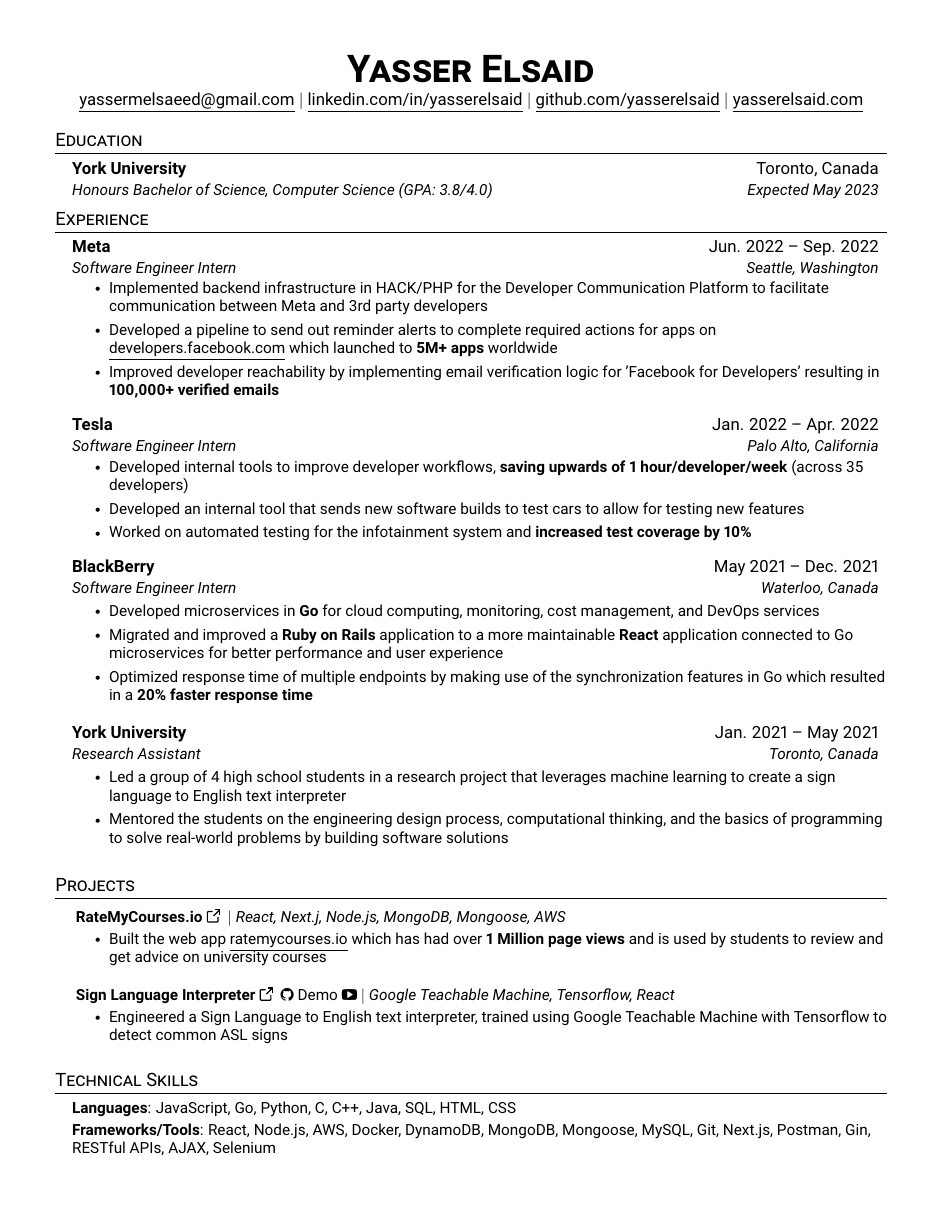
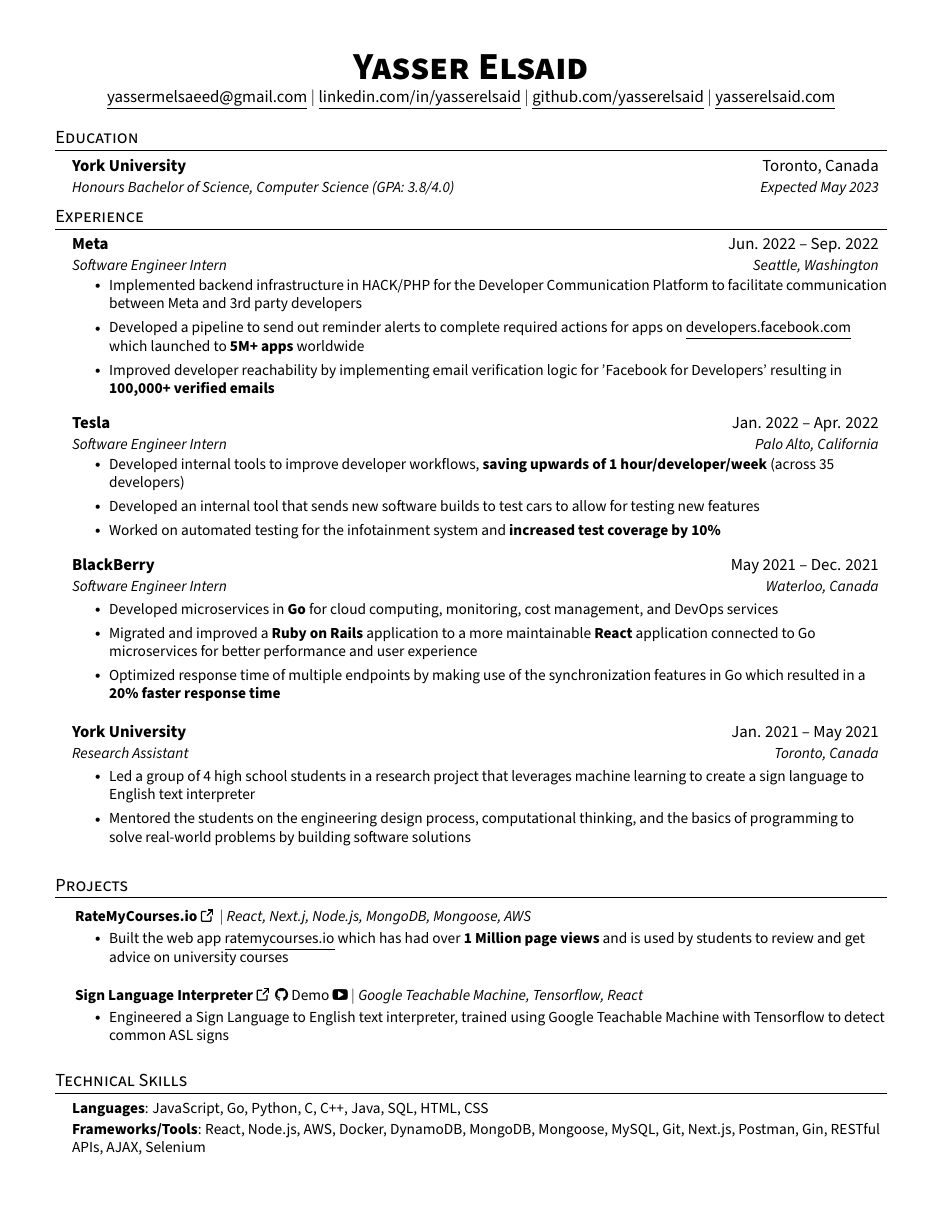
Before and after one commit to yasserelsaid/latex_resume, a LaTeX CV (resume.tex): the whole page. Compiled offline with pdfLaTeX.

Commit message:
change font

```diff
--- a/resume.tex
+++ b/resume.tex
@@ -29,9 +29,9 @@
 %----------FONT OPTIONS----------
 % sans-serif
 % \usepackage[sfdefault]{FiraSans}
-\usepackage[sfdefault]{roboto}
+% \usepackage[sfdefault]{roboto}
 % \usepackage[sfdefault]{noto-sans}
-% \usepackage[default]{sourcesanspro}
+\usepackage[default]{sourcesanspro}
 % \usepackage[sfdefault]{montserrat}
 
 % serif
```
Also changed, not shown: resume.pdf.
